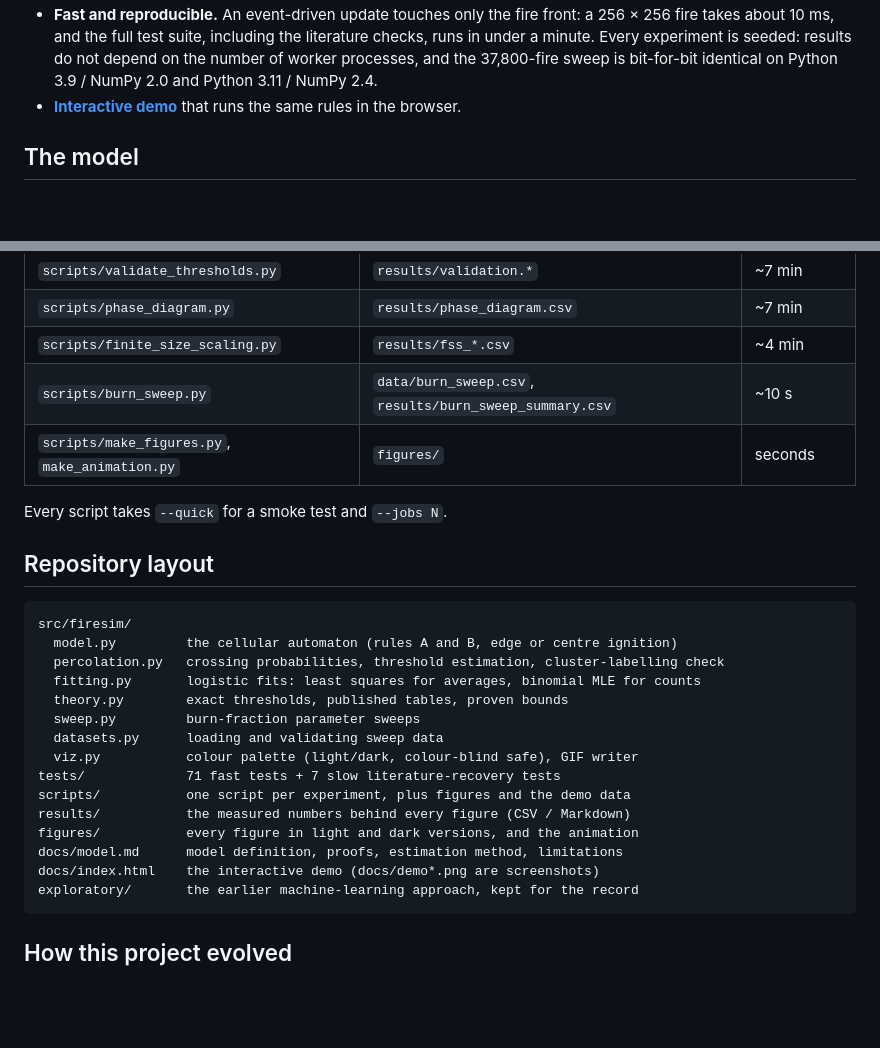
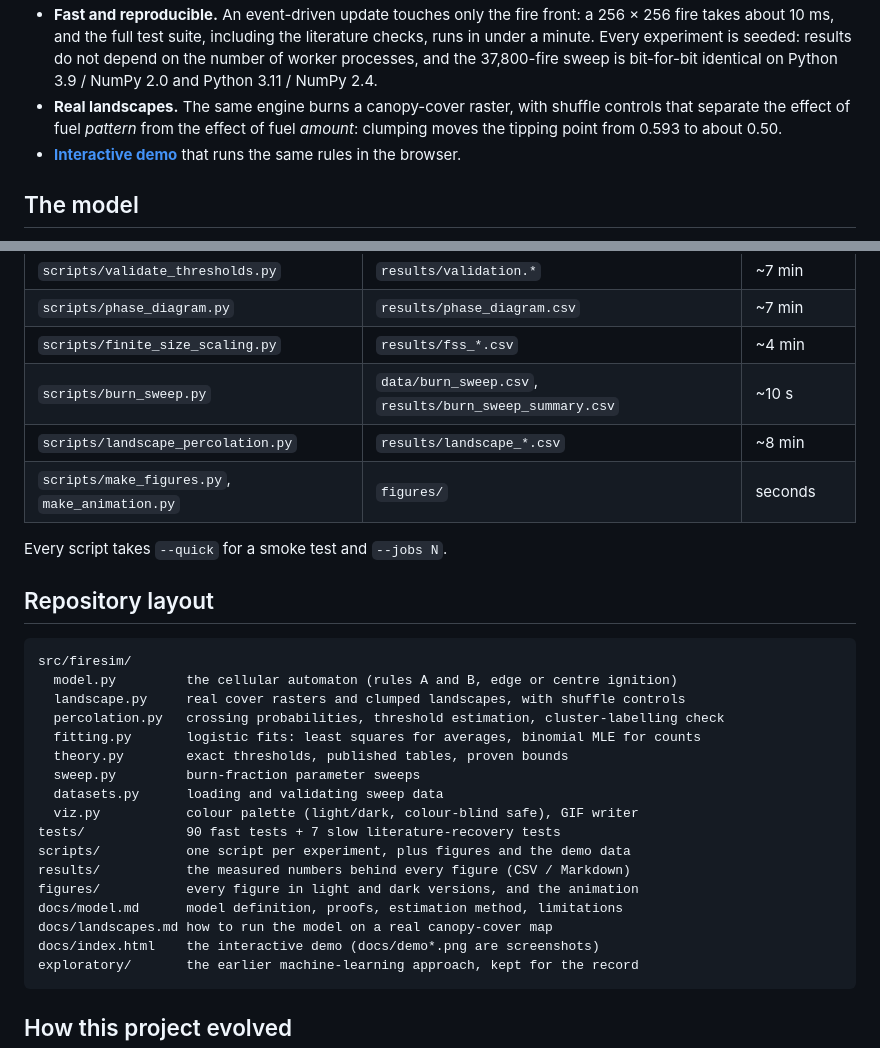
Before and after one commit to aniruddhmisra25m-stack/forest-fire-percolation, a Markdown page: README.md, 2 parts joined by grey strips. GitHub-like rendering; blank space fills up the shorter version.

````diff
--- a/README.md
+++ b/README.md
@@ -53,6 +53,9 @@ above that line.
   is seeded: results do not depend on the number of worker processes, and the
   37,800-fire sweep is bit-for-bit identical on Python 3.9 / NumPy 2.0 and
   Python 3.11 / NumPy 2.4.
+- **Real landscapes.** The same engine burns a canopy-cover raster, with
+  shuffle controls that separate the effect of fuel *pattern* from the effect
+  of fuel *amount*: clumping moves the tipping point from 0.593 to about 0.50.
 - **[Interactive demo](docs/index.html)** that runs the same rules in the
   browser.
 
@@ -241,6 +291,7 @@ make animation
 | `scripts/phase_diagram.py` | `results/phase_diagram.csv` | ~7 min |
 | `scripts/finite_size_scaling.py` | `results/fss_*.csv` | ~4 min |
 | `scripts/burn_sweep.py` | `data/burn_sweep.csv`, `results/burn_sweep_summary.csv` | ~10 s |
+| `scripts/landscape_percolation.py` | `results/landscape_*.csv` | ~8 min |
 | `scripts/make_figures.py`, `make_animation.py` | `figures/` | seconds |
 
 Every script takes `--quick` for a smoke test and `--jobs N`.
@@ -250,17 +301,19 @@ Every script takes `--quick` for a smoke test and `--jobs N`.
 ```
 src/firesim/
   model.py         the cellular automaton (rules A and B, edge or centre ignition)
+  landscape.py     real cover rasters and clumped landscapes, with shuffle controls
   percolation.py   crossing probabilities, threshold estimation, cluster-labelling check
   fitting.py       logistic fits: least squares for averages, binomial MLE for counts
   theory.py        exact thresholds, published tables, proven bounds
   sweep.py         burn-fraction parameter sweeps
   datasets.py      loading and validating sweep data
   viz.py           colour palette (light/dark, colour-blind safe), GIF writer
-tests/             71 fast tests + 7 slow literature-recovery tests
+tests/             90 fast tests + 7 slow literature-recovery tests
 scripts/           one script per experiment, plus figures and the demo data
 results/           the measured numbers behind every figure (CSV / Markdown)
 figures/           every figure in light and dark versions, and the animation
 docs/model.md      model definition, proofs, estimation method, limitations
+docs/landscapes.md how to run the model on a real canopy-cover map
 docs/index.html    the interactive demo (docs/demo*.png are screenshots)
 exploratory/       the earlier machine-learning approach, kept for the record
 ```
````
Also changed, not shown: other parts of README.md (+50 -3 lines), figures/landscape_percolation-dark.png (added), figures/landscape_percolation.png (added), 6 other files.
